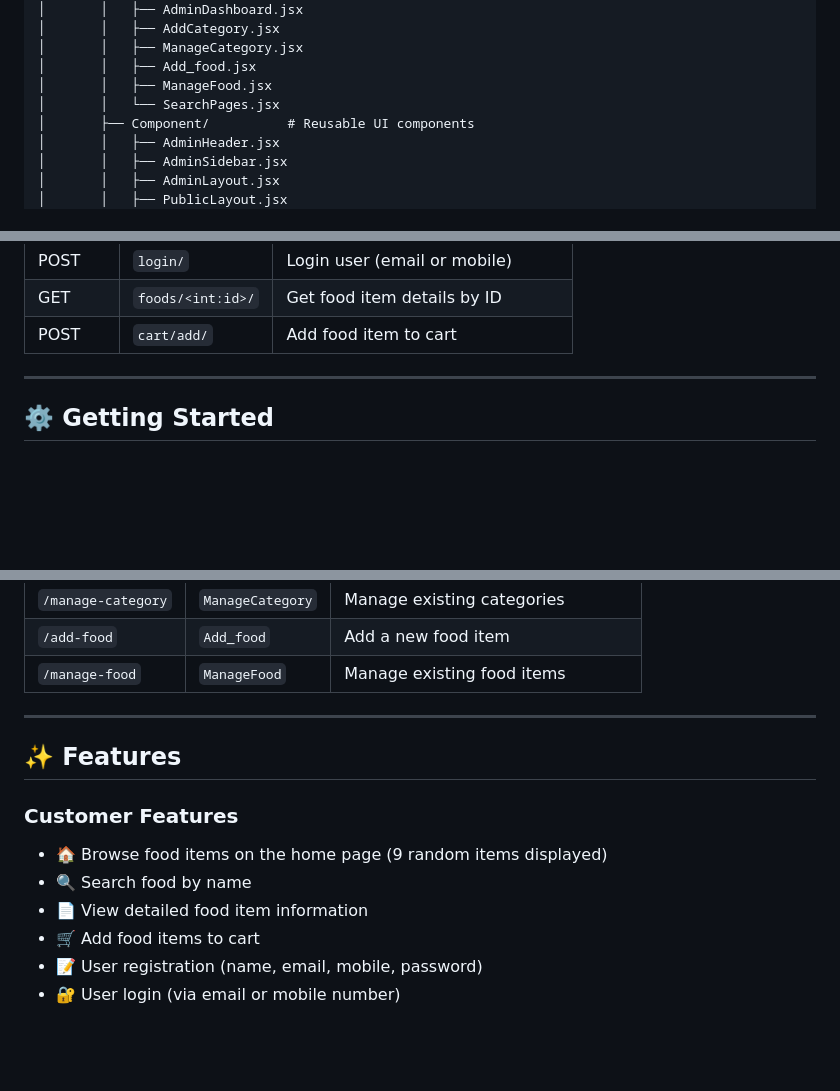
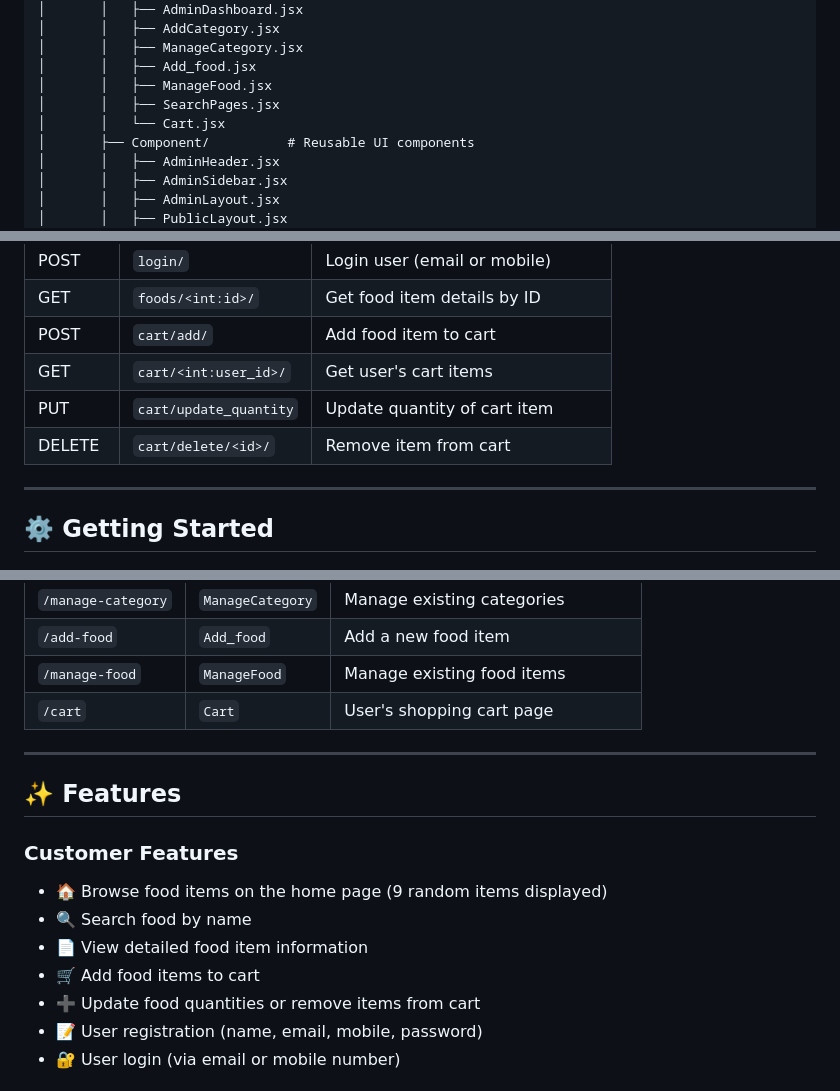
Before and after one commit to Rupesh933/Food_Ordering_System, a Markdown page: README.md, 3 parts joined by grey strips. Drawn GitHub-style; blank space fills up the shorter version.

```diff
--- a/README.md
+++ b/README.md
@@ -52,7 +52,8 @@ FoodOrderingSystemDjangoReact/
 │       │   ├── ManageCategory.jsx
 │       │   ├── Add_food.jsx
 │       │   ├── ManageFood.jsx
-│       │   └── SearchPages.jsx
+│       │   ├── SearchPages.jsx
+│       │   └── Cart.jsx
 │       ├── Component/          # Reusable UI components
 │       │   ├── AdminHeader.jsx
 │       │   ├── AdminSidebar.jsx
@@ -97,6 +98,9 @@ All endpoints are prefixed under `/api/` (configured via the main `urls.py`).
 | POST   | `login/`              | Login user (email or mobile)       |
 | GET    | `foods/<int:id>/`     | Get food item details by ID        |
 | POST   | `cart/add/`           | Add food item to cart              |
+| GET    | `cart/<int:user_id>/` | Get user's cart items              |
+| PUT    | `cart/update_quantity`| Update quantity of cart item       |
+| DELETE | `cart/delete/<id>/`   | Remove item from cart              |
 
 ---
 
@@ -187,6 +191,7 @@ All endpoints are prefixed under `/api/` (configured via the main `urls.py`).
 | `/manage-category`  | `ManageCategory`  | Manage existing categories     |
 | `/add-food`         | `Add_food`        | Add a new food item            |
 | `/manage-food`      | `ManageFood`      | Manage existing food items     |
+| `/cart`             | `Cart`            | User's shopping cart page      |
 
 ---
 
@@ -197,6 +202,7 @@ All endpoints are prefixed under `/api/` (configured via the main `urls.py`).
 - 🔍 Search food by name
 - 📄 View detailed food item information
 - 🛒 Add food items to cart
+- ➕ Update food quantities or remove items from cart
 - 📝 User registration (name, email, mobile, password)
 - 🔐 User login (via email or mobile number)
 
```
